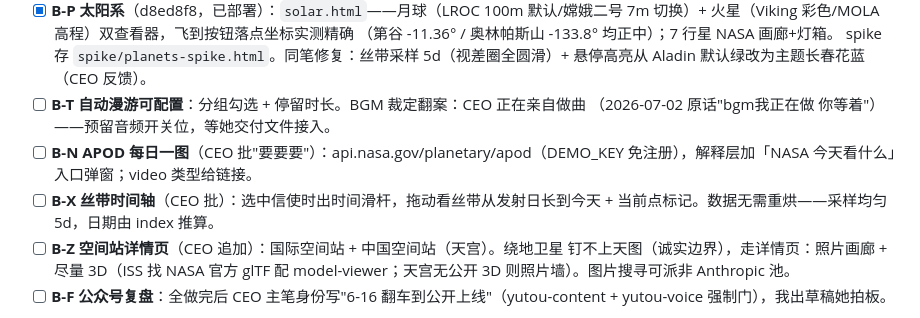
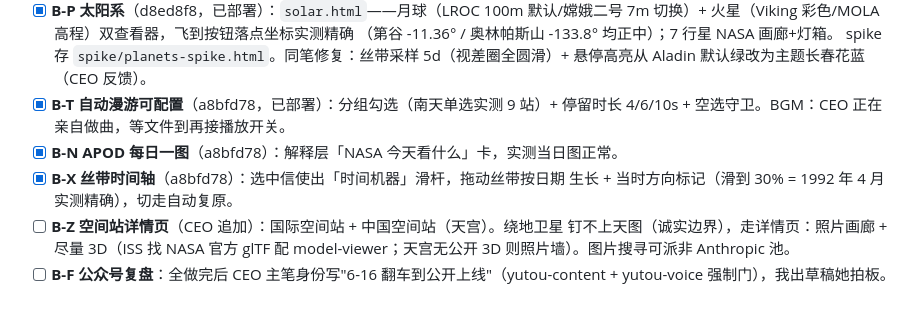
Before and after one commit to MasaHaruLab/cosmic-photo-explorer, a Markdown page: HANDOFF.md, the part around the change. Drawn GitHub-style.

Commit message:
docs: record B-T/B-N/B-X completion
Co-Authored-By: Claude Fable 5 <noreply@anthropic.com>
Claude-Session: https://claude.ai/code/session_01FVJXwqhgpaBj4dHJTgYqkD

```diff
--- a/HANDOFF.md
+++ b/HANDOFF.md
@@ -35,12 +35,11 @@ Updated: 2026-07-02（Phase 3 全部落地，已公开上线）
       （第谷 -11.36° / 奥林帕斯山 -133.8° 均正中）；7 行星 NASA 画廊+灯箱。
       spike 存 `spike/planets-spike.html`。同笔修复：丝带采样 5d（视差圈全圆滑）+
       悬停高亮从 Aladin 默认绿改为主题长春花蓝（CEO 反馈）。
-- [ ] **B-T 自动漫游可配置**：分组勾选 + 停留时长。BGM 裁定翻案：CEO 正在亲自做曲
-      （2026-07-02 原话"bgm我正在做 你等着"）——预留音频开关位，等她交付文件接入。
-- [ ] **B-N APOD 每日一图**（CEO 批"要要要"）：api.nasa.gov/planetary/apod（DEMO_KEY
-      免注册），解释层加「NASA 今天看什么」入口弹窗；video 类型给链接。
-- [ ] **B-X 丝带时间轴**（CEO 批）：选中信使时出时间滑杆，拖动看丝带从发射日长到今天
-      + 当前点标记。数据无需重烘——采样均匀 5d，日期由 index 推算。
+- [x] **B-T 自动漫游可配置**（a8bfd78，已部署）：分组勾选（南天单选实测 9 站）+
+      停留时长 4/6/10s + 空选守卫。BGM：CEO 正在亲自做曲，等文件到再接播放开关。
+- [x] **B-N APOD 每日一图**（a8bfd78）：解释层「NASA 今天看什么」卡，实测当日图正常。
+- [x] **B-X 丝带时间轴**（a8bfd78）：选中信使出「时间机器」滑杆，拖动丝带按日期
+      生长 + 当时方向标记（滑到 30% = 1992 年 4 月实测精确），切走自动复原。
 - [ ] **B-Z 空间站详情页**（CEO 追加）：国际空间站 + 中国空间站（天宫）。绕地卫星
       钉不上天图（诚实边界），走详情页：照片画廊 + 尽量 3D（ISS 找 NASA 官方 glTF 配
       model-viewer；天宫无公开 3D 则照片墙）。图片搜寻可派非 Anthropic 池。
```
